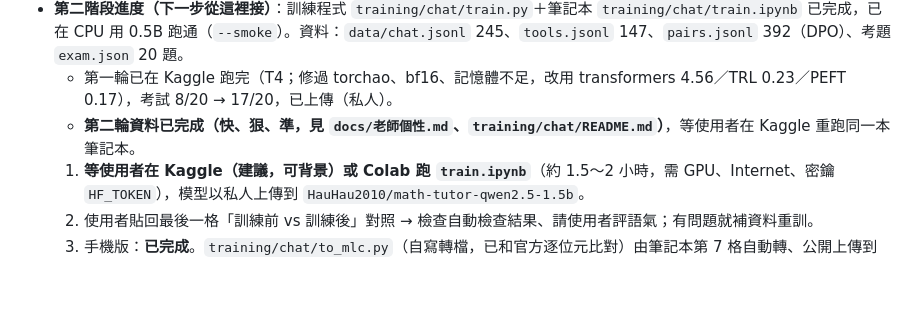
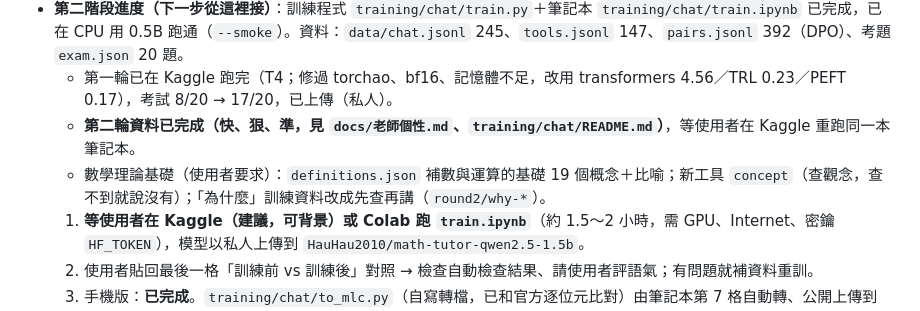
Before and after one commit to tsaibohau/-AI, a Markdown page: CLAUDE.md, the part around the change. GitHub-like rendering; blank space fills up the shorter version.

Commit message:
交接：記下查觀念工具
Co-Authored-By: Claude Opus 5.5 <noreply@anthropic.com>
Claude-Session: https://claude.ai/code/session_01WsrPGbtkeTEveUyGxcLTgt

```diff
--- a/CLAUDE.md
+++ b/CLAUDE.md
@@ -43,6 +43,7 @@
 - **第二階段進度（下一步從這裡接）**：訓練程式 `training/chat/train.py`＋筆記本 `training/chat/train.ipynb` 已完成，已在 CPU 用 0.5B 跑通（`--smoke`）。資料：`data/chat.jsonl` 245、`tools.jsonl` 147、`pairs.jsonl` 392（DPO）、考題 `exam.json` 20 題。
   - 第一輪已在 Kaggle 跑完（T4；修過 torchao、bf16、記憶體不足，改用 transformers 4.56／TRL 0.23／PEFT 0.17），考試 8/20 → 17/20，已上傳（私人）。
   - **第二輪資料已完成（快、狠、準，見 `docs/老師個性.md`、`training/chat/README.md`）**，等使用者在 Kaggle 重跑同一本筆記本。
+  - 數學理論基礎（使用者要求）：`definitions.json` 補數與運算的基礎 19 個概念＋比喻；新工具 `concept`（查觀念，查不到就說沒有）；「為什麼」訓練資料改成先查再講（`round2/why-*`）。
   1. **等使用者在 Kaggle（建議，可背景）或 Colab 跑 `train.ipynb`**（約 1.5～2 小時，需 GPU、Internet、密鑰 `HF_TOKEN`），模型以私人上傳到 `HauHau2010/math-tutor-qwen2.5-1.5b`。
   2. 使用者貼回最後一格「訓練前 vs 訓練後」對照 → 檢查自動檢查結果、請使用者評語氣；有問題就補資料重訓。
   3. 手機版：**已完成**。`training/chat/to_mlc.py`（自寫轉檔，已和官方逐位元比對）由筆記本第 7 格自動轉、公開上傳到 `HauHau2010/math-tutor-qwen2.5-1.5b-q4f16_1-MLC`（使用者已同意公開）。
```
